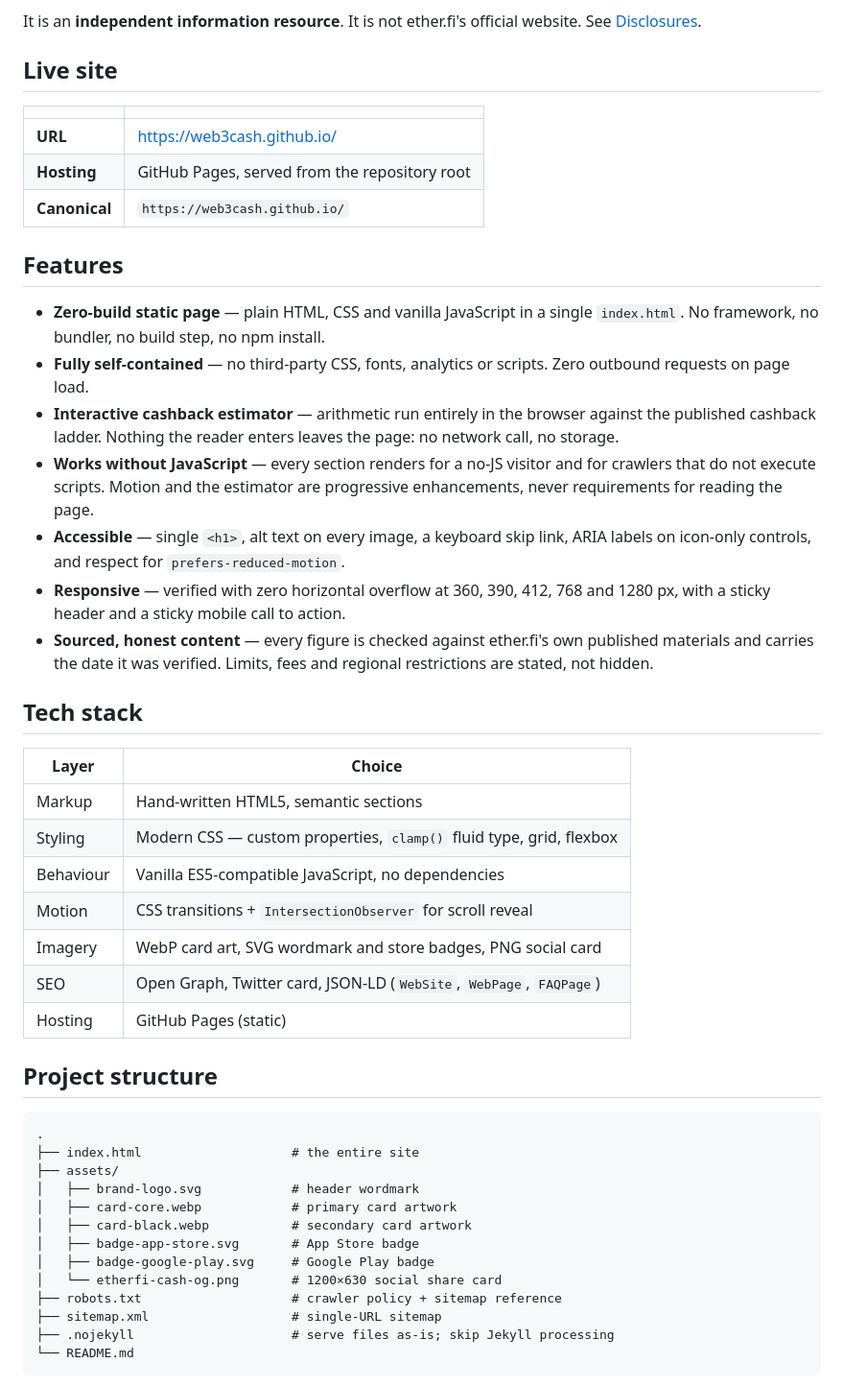
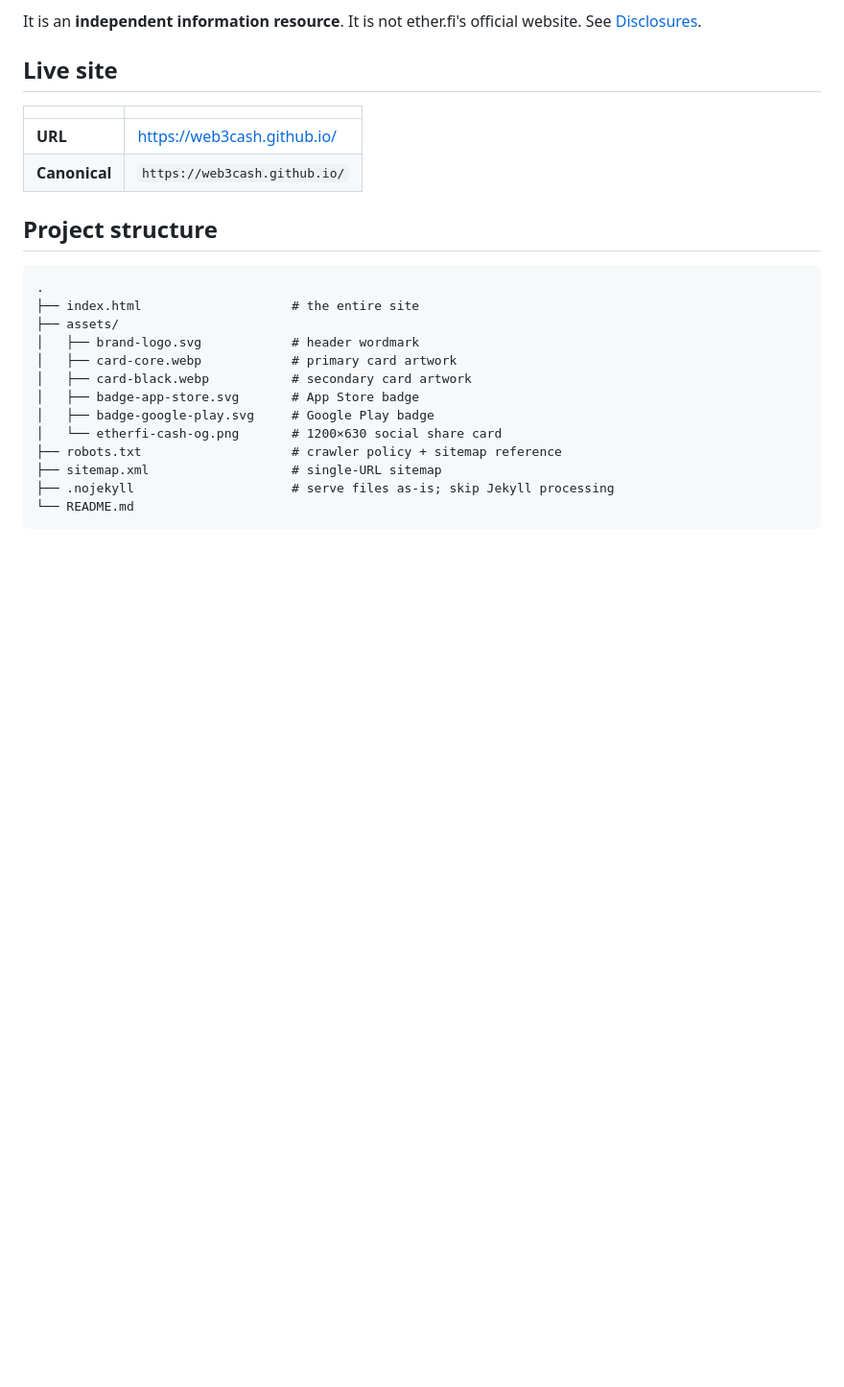
Before and after one commit to web3cash/web3cash.github.io, a Markdown page: README.md, the part around one of its changes. Shown at 96% size. Drawn GitHub-style; blank space fills up the shorter version.

```diff
--- a/README.md
+++ b/README.md
@@ -30,40 +30,7 @@ website. See [Disclosures](#disclosures).
 | | |
 |---|---|
 | **URL** | https://web3cash.github.io/ |
-| **Hosting** | GitHub Pages, served from the repository root |
 | **Canonical** | `https://web3cash.github.io/` |
-
-## Features
-
-- **Zero-build static page** — plain HTML, CSS and vanilla JavaScript in a single
-  `index.html`. No framework, no bundler, no build step, no npm install.
-- **Fully self-contained** — no third-party CSS, fonts, analytics or scripts.
-  Zero outbound requests on page load.
-- **Interactive cashback estimator** — arithmetic run entirely in the browser
-  against the published cashback ladder. Nothing the reader enters leaves the page:
-  no network call, no storage.
-- **Works without JavaScript** — every section renders for a no-JS visitor and for
-  crawlers that do not execute scripts. Motion and the estimator are progressive
-  enhancements, never requirements for reading the page.
-- **Accessible** — single `<h1>`, alt text on every image, a keyboard skip link,
-  ARIA labels on icon-only controls, and respect for `prefers-reduced-motion`.
-- **Responsive** — verified with zero horizontal overflow at 360, 390, 412, 768
-  and 1280 px, with a sticky header and a sticky mobile call to action.
-- **Sourced, honest content** — every figure is checked against ether.fi's own
-  published materials and carries the date it was verified. Limits, fees and
-  regional restrictions are stated, not hidden.
-
-## Tech stack
-
-| Layer | Choice |
-|---|---|
-| Markup | Hand-written HTML5, semantic sections |
-| Styling | Modern CSS — custom properties, `clamp()` fluid type, grid, flexbox |
-| Behaviour | Vanilla ES5-compatible JavaScript, no dependencies |
-| Motion | CSS transitions + `IntersectionObserver` for scroll reveal |
-| Imagery | WebP card art, SVG wordmark and store badges, PNG social card |
-| SEO | Open Graph, Twitter card, JSON-LD (`WebSite`, `WebPage`, `FAQPage`) |
-| Hosting | GitHub Pages (static) |
 
 ## Project structure
 
```
Also changed, not shown: other parts of README.md (+0 -60 lines).
